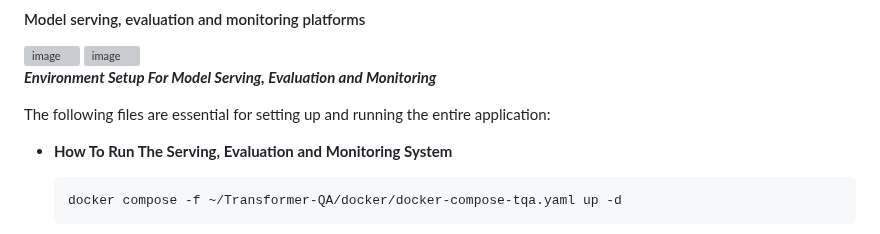
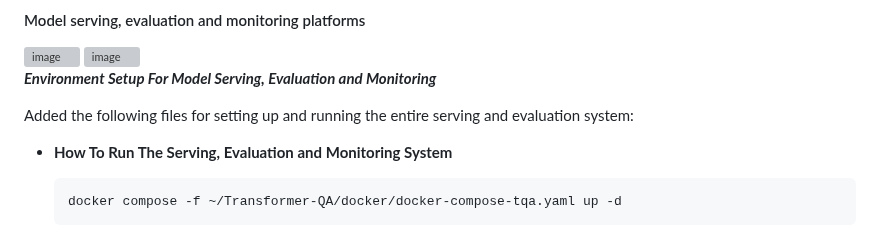
Before and after one commit to Jasonzzzz28/Transformer-QA, a Markdown page: README.md, the part around the change. Rendered like a GitHub page; grey boxes are pictures that could not be loaded.

````diff
--- a/README.md
+++ b/README.md
@@ -176,7 +176,7 @@ Label Noise Proliferation: Auto-generated QA pairs becoming misaligned with grou
 
 ***Environment Setup For Model Serving, Evaluation and Monitoring***
 
-The following files are essential for setting up and running the entire application:
+Added the following files for setting up and running the entire serving and evaluation system:
 
 - **How To Run The Serving, Evaluation and Monitoring System**
   ```bash
````
